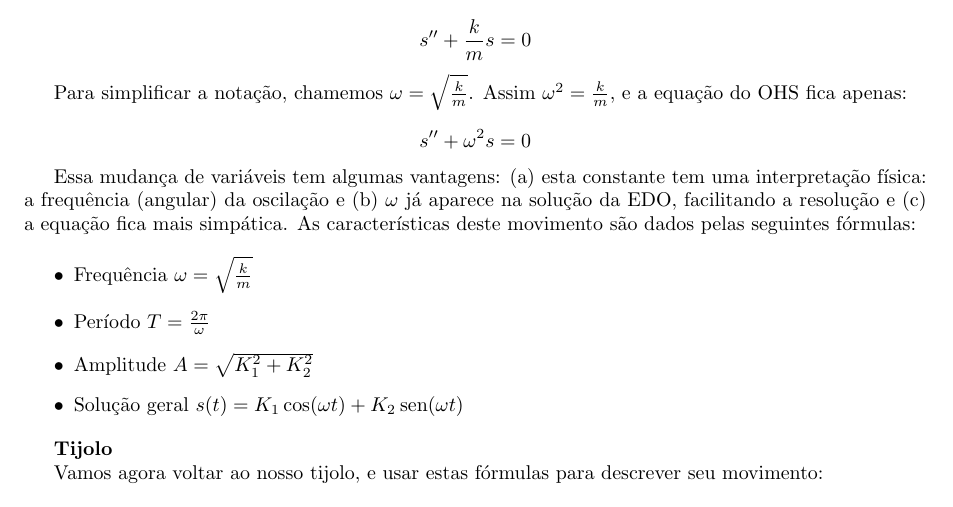
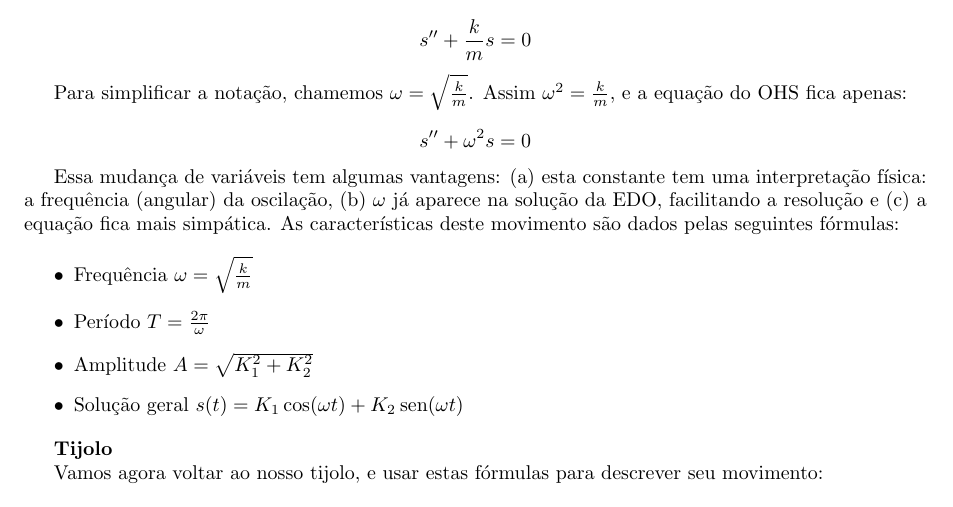
Before and after one commit to philsf/EDO, a LaTeX document (Notas_de_aula/EDO-Notas_de_aula-modelagem_2ordem.tex): part of page 1 of 2, cut so that both start at the same text. Compiled offline with pdfLaTeX.

Commit message:
* Notas_de_aula/EDO-Notas_de_aula-modelagem_2ordem.tex: Grafia

```diff
--- a/Notas_de_aula/EDO-Notas_de_aula-modelagem_2ordem.tex
+++ b/Notas_de_aula/EDO-Notas_de_aula-modelagem_2ordem.tex
@@ -147,7 +147,7 @@ equação do OHS fica apenas:
 \end{displaymath}
 
 Essa mudança de variáveis tem algumas vantagens: (a) esta constante
-tem uma interpretação física: a frequência (angular) da oscilação e
+tem uma interpretação física: a frequência (angular) da oscilação,
 (b) $\omega$ já aparece na solução da EDO, facilitando a resolução e
 (c) a equação fica mais simpática. As características deste movimento
 são dados pelas seguintes fórmulas:
```
